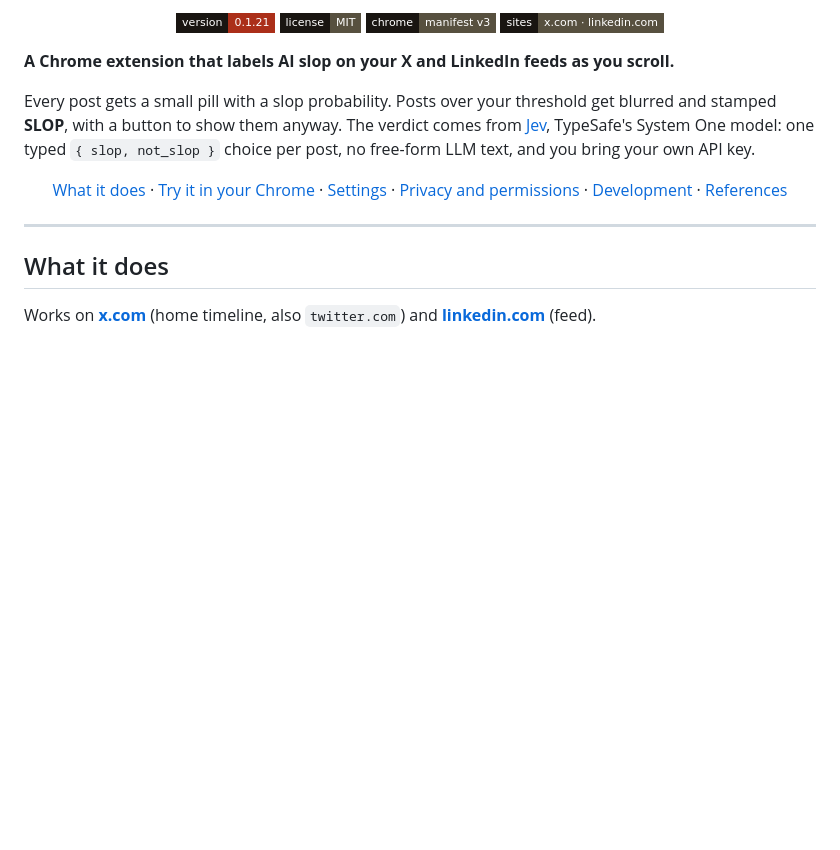
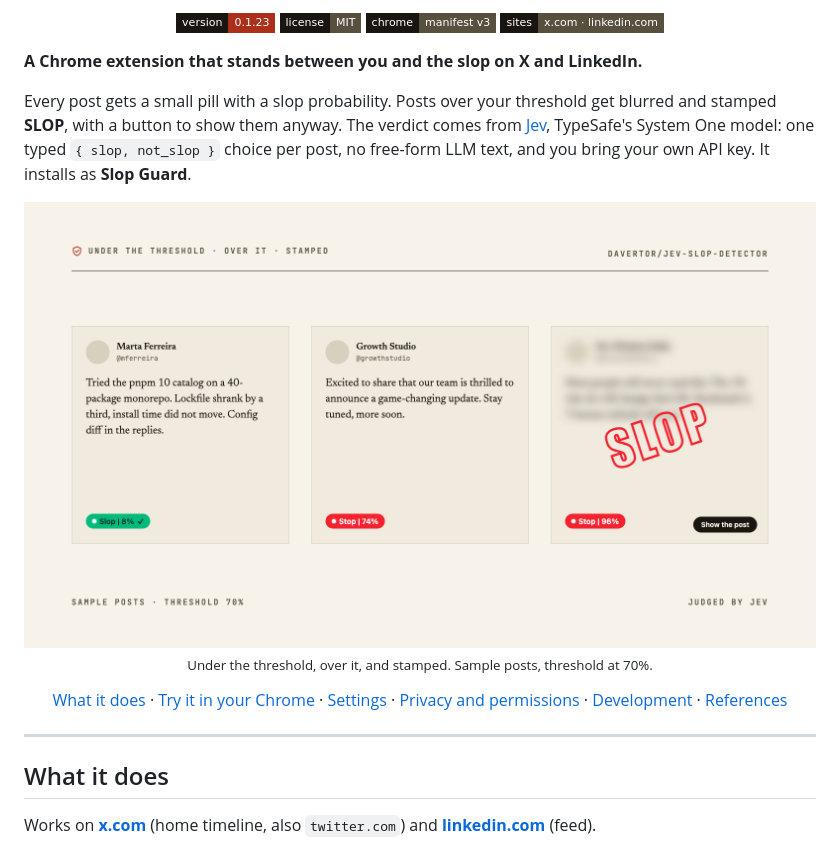
Before and after one commit to davertor/jev-slop-guard, a Markdown page: README.md, the part around the change printed below. GitHub-like rendering; pictures changed too: docs/badges-light.png (added); badges without logos; blank space fills up the shorter version.

Commit message:
docs: add hero, social preview and badge figures, wire README
Media follows the take-notes visual identity (paper and graphite palettes,
Fraunces / Newsreader / JetBrains Mono) with a shield lockup and the repo
name as wordmark. Light and dark variants of each. The badge figure uses
sample posts until real feed screenshots exist.

```diff
--- a/README.md
+++ b/README.md
@@ -2,18 +7,26 @@
 
 <p align="center">
-  <img src="https://img.shields.io/badge/version-0.1.21-ab2f19?style=flat-square&labelColor=191511" alt="Version 0.1.21">
+  <img src="https://img.shields.io/badge/version-0.1.23-ab2f19?style=flat-square&labelColor=191511" alt="Version 0.1.23">
   <a href="LICENSE"><img src="https://img.shields.io/badge/license-MIT-57503f?style=flat-square&labelColor=191511" alt="MIT license"></a>
   <img src="https://img.shields.io/badge/chrome-manifest%20v3-57503f?style=flat-square&labelColor=191511" alt="Chrome Manifest V3">
   <img src="https://img.shields.io/badge/sites-x.com%20%C2%B7%20linkedin.com-57503f?style=flat-square&labelColor=191511" alt="Works on x.com and linkedin.com">
 </p>
 
-**A Chrome extension that labels AI slop on your X and LinkedIn feeds as you scroll.**
+**A Chrome extension that stands between you and the slop on X and LinkedIn.**
 
 Every post gets a small pill with a slop probability. Posts over your threshold
 get blurred and stamped **SLOP**, with a button to show them anyway. The verdict
 comes from [Jev](https://typesafe.ai), TypeSafe's System One model: one typed
 `{ slop, not_slop }` choice per post, no free-form LLM text, and you bring your
-own API key.
+own API key. It installs as **Slop Guard**.
+
+<p align="center">
+  <picture>
+    <source media="(prefers-color-scheme: dark)" srcset="docs/badges-dark.png">
+    <img src="docs/badges-light.png" width="900" alt="Three sample posts: a green Slop 8% pill under a substantive post, a red Stop 74% pill under an empty announcement, and a blurred post stamped SLOP with a Show the post button.">
+  </picture>
+  <br><sub>Under the threshold, over it, and stamped. Sample posts, threshold at 70%.</sub>
+</p>
 
 <p align="center">
   <a href="#what-it-does">What it does</a> ·
```
Also changed, not shown: other parts of README.md (+6 -1 lines), docs/badges-dark.png (added), docs/hero-dark.png (added), docs/hero-light.png (added), docs/social-preview-dark.png (added), docs/social-preview-light.png (added).
